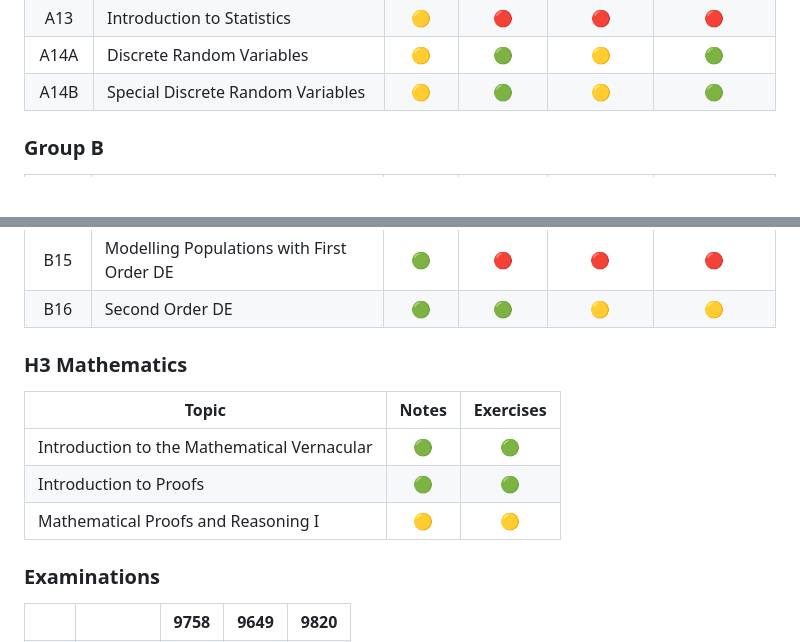
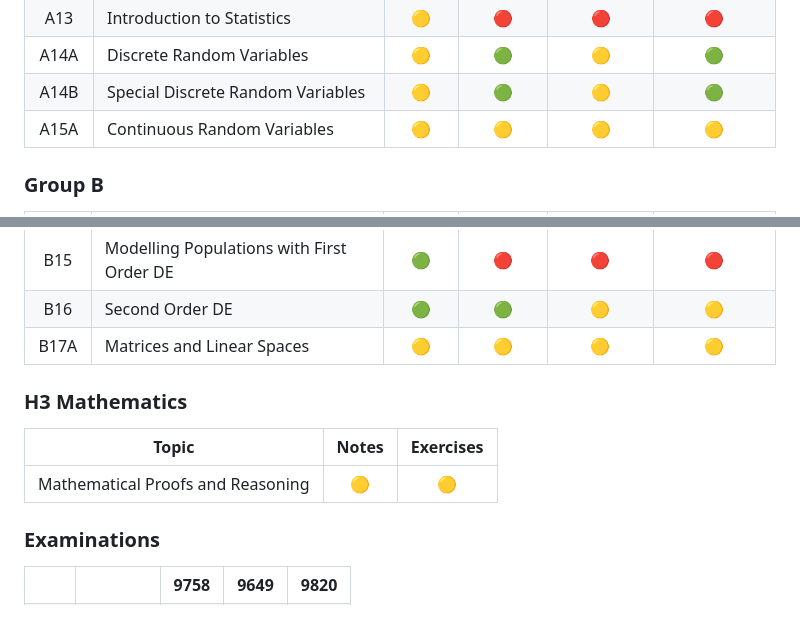
Before and after one commit to asdia0/TripleMath, a Markdown page: README.md, 2 parts joined by grey strips. Rendered like a GitHub page; blank space fills up the shorter version.

```diff
--- a/README.md
+++ b/README.md
@@ -29,6 +29,7 @@ A green icon (🟢) indicates the relevant section has been added. A yellow icon
 |  A13  | Introduction to Statistics                                    |  🟡  |   🔴    |      🔴      |    🔴     |
 | A14A  | Discrete Random Variables                                     |  🟡  |   🟢    |      🟡      |    🟢     |
 | A14B  | Special Discrete Random Variables                             |  🟡  |   🟢    |      🟡      |    🟢     |
+| A15A  | Continuous Random Variables                                   |  🟡  |   🟡    |      🟡      |    🟡     |
 
 ### Group B
 
@@ -50,15 +51,14 @@ A green icon (🟢) indicates the relevant section has been added. A yellow icon
 | B14  | Euler Method and Improved Euler Method                         |  🟢  |   🟢    |      🟡      |    🟢     |
 | B15  | Modelling Populations with First Order DE                      |  🟢  |   🔴    |      🔴      |    🔴     |
 | B16  | Second Order DE                                                |  🟢  |   🟢    |      🟡      |    🟡     |
+| B17A | Matrices and Linear Spaces                                     |  🟡  |   🟡    |      🟡      |    🟡     |
 
 
 ### H3 Mathematics
 
-| Topic                                       | Notes | Exercises |
-| ------------------------------------------- | :---: | :-------: |
-| Introduction to the Mathematical Vernacular |  🟢  |    🟢    |
-| Introduction to Proofs                      |  🟢  |    🟢    |
-| Mathematical Proofs and Reasoning I         |  🟡  |    🟡    |
+| Topic                             | Notes | Exercises |
+| --------------------------------- | :---: | :-------: |
+| Mathematical Proofs and Reasoning |  🟡  |    🟡    |
 
 ### Examinations
 
```
